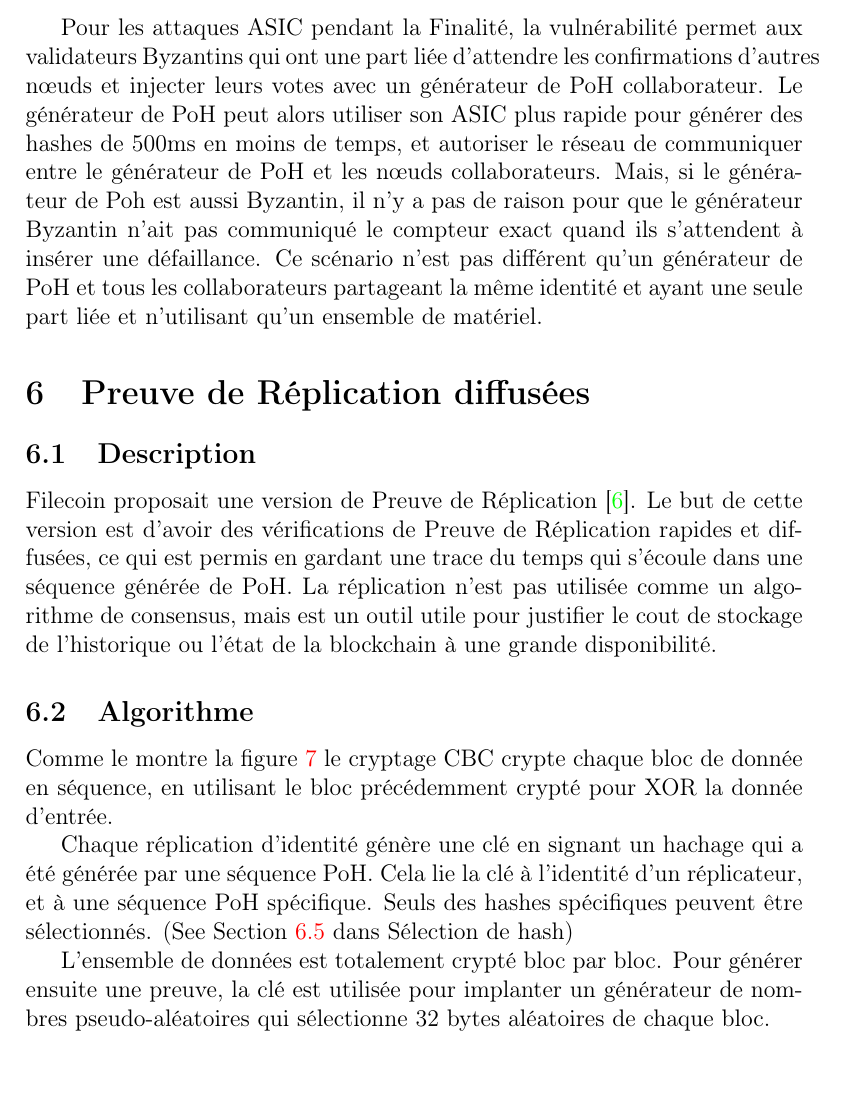
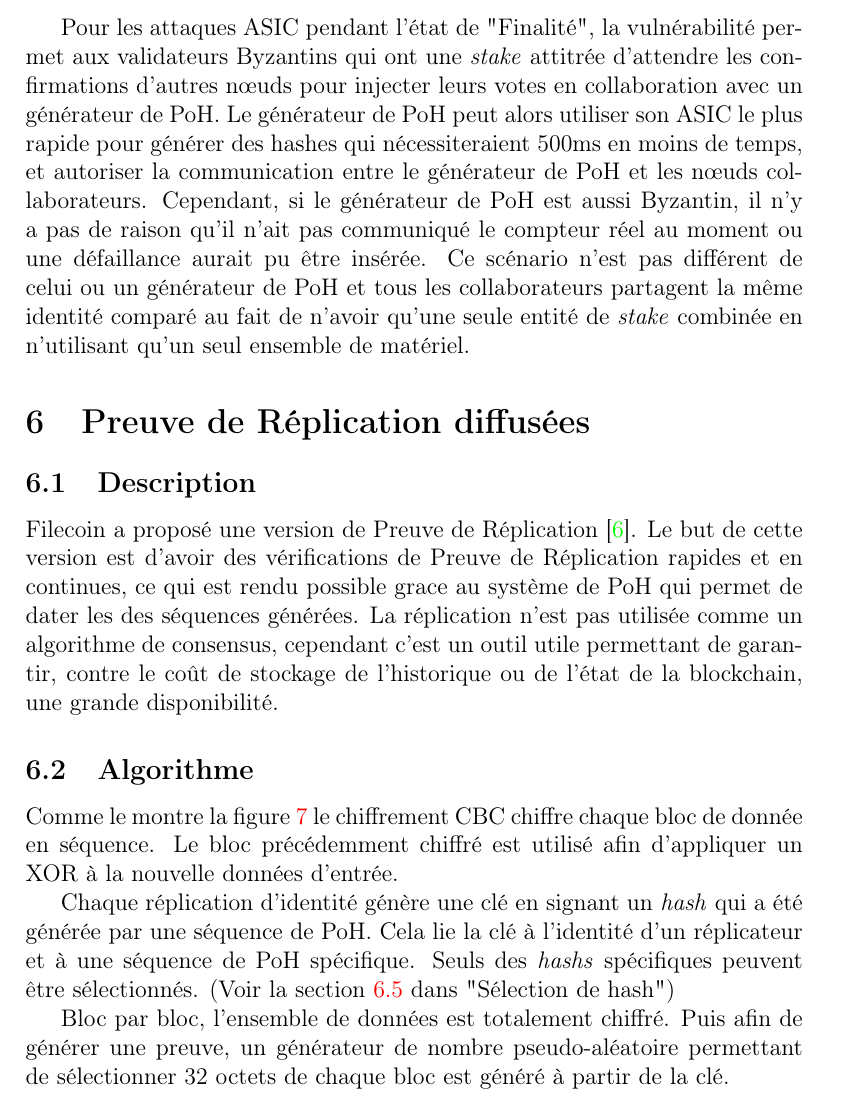
Before and after one commit to solana-labs/whitepaper, a LaTeX paper (solana-whitepaper-fr.tex): part of page 22 of 34, cut so that both start at the same text, the shorter picture padded with empty space. Compiled offline with pdfLaTeX.

Commit message:
Review French version of page 22. Rebuild French pdf.

```diff
--- a/solana-whitepaper-fr.tex
+++ b/solana-whitepaper-fr.tex
@@ -496,13 +496,13 @@ Deux opportunités d’attaques ASIC existent dans le protocole – pendant le p
 
 Pour les attaques ASIC pendant les partitionnements, la vitesse à laquelle les obligations sont \textit{unstake} est non-linéaire, et pour des réseaux avec de grandes partitions cette vitesse devient trop faible pour permettre la réalisation d'une attaque ASIC rentable.
 
-Pour les attaques ASIC pendant la Finalité, la vulnérabilité permet aux validateurs Byzantins qui ont une part liée d’attendre les confirmations d’autres nœuds et injecter leurs votes avec un générateur de PoH collaborateur. Le générateur de PoH peut alors utiliser son ASIC plus rapide pour générer des hashes de 500ms en moins de temps, et autoriser le réseau de communiquer entre le générateur de PoH et les nœuds collaborateurs. Mais, si le générateur de Poh est aussi Byzantin, il n’y a pas de raison pour que le générateur Byzantin n’ait pas communiqué le compteur exact quand ils s’attendent à insérer une défaillance. Ce scénario n’est pas différent qu’un générateur de PoH et tous les collaborateurs partageant la même identité et ayant une seule part liée et n’utilisant qu’un ensemble de matériel.
+Pour les attaques ASIC pendant l'état de "Finalité", la vulnérabilité permet aux validateurs Byzantins qui ont une \textit{stake} attitrée d’attendre les confirmations d’autres nœuds pour injecter leurs votes en collaboration avec un générateur de PoH. Le générateur de PoH peut alors utiliser son ASIC le plus rapide pour générer des hashes qui nécessiteraient 500ms en moins de temps, et autoriser la communication entre le générateur de PoH et les nœuds collaborateurs. Cependant, si le générateur de PoH est aussi Byzantin, il n’y a pas de raison qu'il n’ait pas communiqué le compteur réel au moment ou une défaillance aurait pu être insérée. Ce scénario n’est pas différent de celui ou un générateur de PoH et tous les collaborateurs partagent la même identité comparé au fait de n'avoir qu'une seule entité de \textit{stake} combinée en n’utilisant qu’un seul ensemble de matériel.
 
 \section{Preuve de Réplication diffusées}\label{porep}
 \subsection{Description}
-Filecoin proposait une version de Preuve de Réplication \cite{filecoinporep}. Le but de cette version est d’avoir des vérifications de Preuve de Réplication rapides et diffusées, ce qui est permis en gardant une trace du temps qui s’écoule dans une séquence générée de PoH. La réplication n’est pas utilisée comme un algorithme de consensus, mais est un outil utile pour justifier le cout de stockage de l’historique ou l’état de la blockchain à une grande disponibilité.
+Filecoin a proposé une version de Preuve de Réplication \cite{filecoinporep}. Le but de cette version est d’avoir des vérifications de Preuve de Réplication rapides et en continues, ce qui est rendu possible grace au système de PoH qui permet de dater les des séquences générées. La réplication n’est pas utilisée comme un algorithme de consensus, cependant c'est un outil utile permettant de garantir, contre le coût de stockage de l’historique ou de l’état de la blockchain, une grande disponibilité.
 \subsection{Algorithme}
-Comme le montre la figure~\ref{fig:encrypt} le cryptage CBC crypte chaque bloc de donnée en séquence, en utilisant le bloc précédemment crypté pour XOR la donnée d’entrée.
+Comme le montre la figure~\ref{fig:encrypt} le chiffrement CBC chiffre chaque bloc de donnée en séquence. Le bloc précédemment chiffré est utilisé afin d'appliquer un XOR à la nouvelle données d'entrée.
 
 \begin{figure}[h]
   \begin{center}
@@ -512,9 +512,9 @@ Comme le montre la figure~\ref{fig:encrypt} le cryptage CBC crypte chaque bloc d
   \end{center}
   \end{figure}
 
-Chaque réplication d’identité génère une clé en signant un hachage qui a été générée par une séquence PoH. Cela lie la clé à l’identité d’un réplicateur, et à une séquence PoH spécifique. Seuls des hashes spécifiques peuvent être sélectionnés. (See Section~\ref{selectiondehash} dans Sélection de hash)
+Chaque réplication d’identité génère une clé en signant un \textit{hash} qui a été générée par une séquence de PoH. Cela lie la clé à l’identité d’un réplicateur et à une séquence de PoH spécifique. Seuls des \textit{hashs} spécifiques peuvent être sélectionnés. (Voir la section~\ref{selectiondehash} dans "Sélection de hash")
 
-L’ensemble de données est totalement crypté bloc par bloc. Pour générer ensuite une preuve, la clé est utilisée pour implanter un générateur de nombres pseudo-aléatoires qui sélectionne 32 bytes aléatoires de chaque bloc.
+Bloc par bloc, l’ensemble de données est totalement chiffré. Puis afin de générer une preuve, un générateur de nombre pseudo-aléatoire permettant de sélectionner 32 octets de chaque bloc est généré à partir de la clé.
 
 Un arbre de Merkle est calculé avec les hashes PoH sélectionnés ajoutés à chaque tranche.
 
```
Also changed, not shown: solana-whitepaper-fr.pdf.
